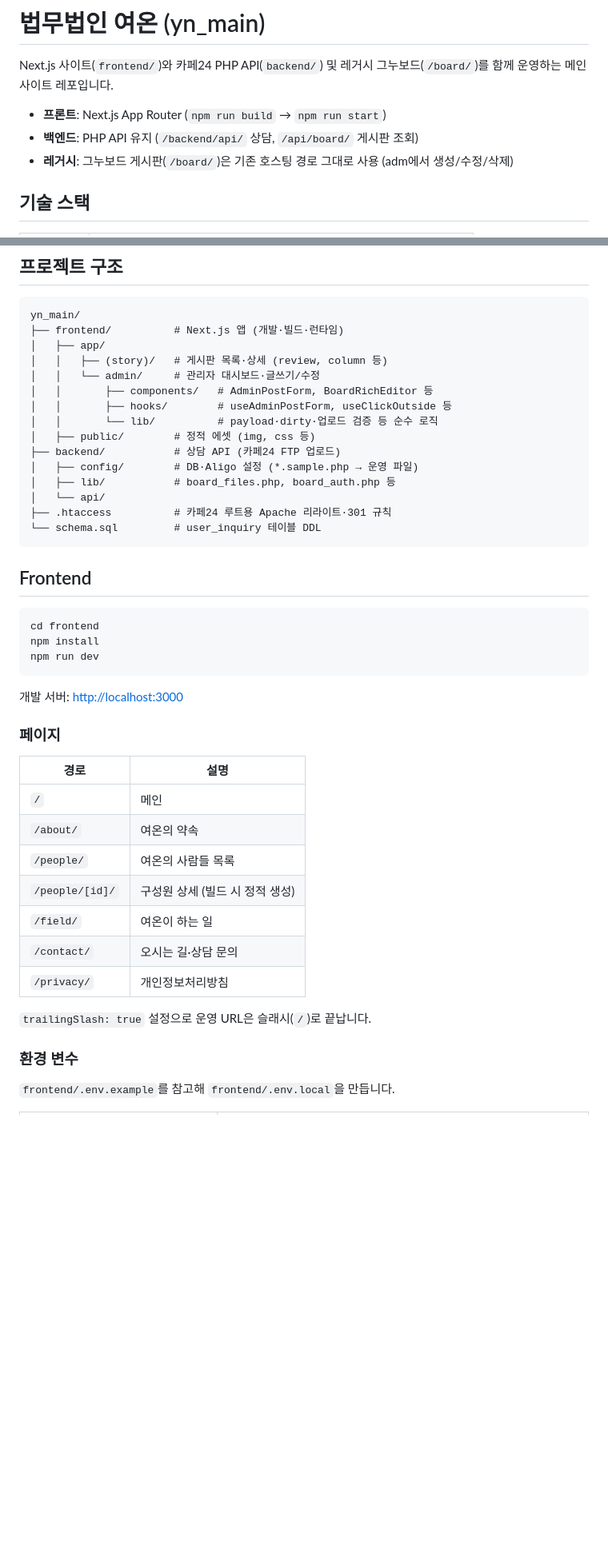
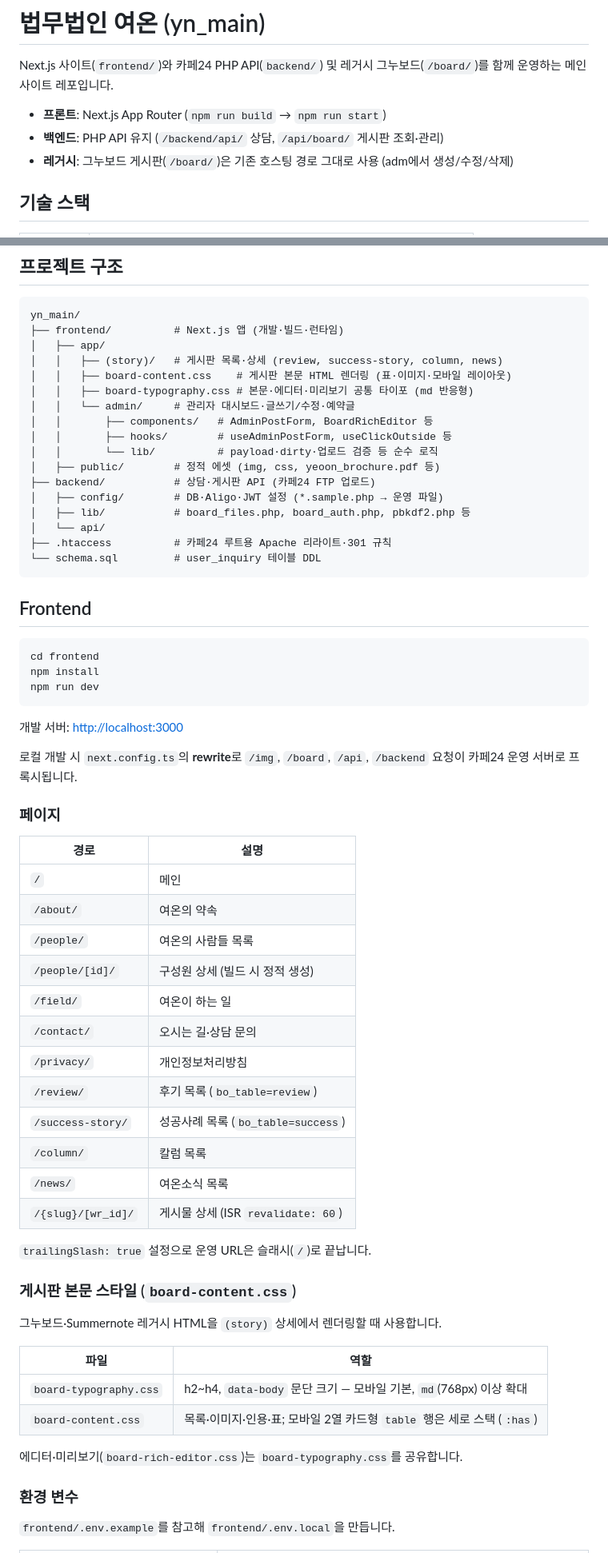
Before and after one commit to bin778/yn_main, a Markdown page: README.md, 2 parts joined by grey strips. Shown at 80% size. Rendered like a GitHub page; blank space fills up the shorter version.

```diff
--- a/README.md
+++ b/README.md
@@ -3,7 +3,7 @@
 Next.js 사이트(`frontend/`)와 카페24 PHP API(`backend/`) 및 레거시 그누보드(`/board/`)를 함께 운영하는 메인 사이트 레포입니다.
 
 - **프론트**: Next.js App Router (`npm run build` → `npm run start`)
-- **백엔드**: PHP API 유지 (`/backend/api/` 상담, `/api/board/` 게시판 조회)
+- **백엔드**: PHP API 유지 (`/backend/api/` 상담, `/api/board/` 게시판 조회·관리)
 - **레거시**: 그누보드 게시판(`/board/`)은 기존 호스팅 경로 그대로 사용 (adm에서 생성/수정/삭제)
 
 ## 기술 스택
@@ -20,15 +20,17 @@ Next.js 사이트(`frontend/`)와 카페24 PHP API(`backend/`) 및 레거시 그
 yn_main/
 ├── frontend/          # Next.js 앱 (개발·빌드·런타임)
 │   ├── app/
-│   │   ├── (story)/   # 게시판 목록·상세 (review, column 등)
-│   │   └── admin/     # 관리자 대시보드·글쓰기/수정
+│   │   ├── (story)/   # 게시판 목록·상세 (review, success-story, column, news)
+│   │   ├── board-content.css    # 게시판 본문 HTML 렌더링 (표·이미지·모바일 레이아웃)
+│   │   ├── board-typography.css # 본문·에디터·미리보기 공통 타이포 (md 반응형)
+│   │   └── admin/     # 관리자 대시보드·글쓰기/수정·예약글
 │   │       ├── components/   # AdminPostForm, BoardRichEditor 등
 │   │       ├── hooks/        # useAdminPostForm, useClickOutside 등
 │   │       └── lib/          # payload·dirty·업로드 검증 등 순수 로직
-│   ├── public/        # 정적 에셋 (img, css 등)
-├── backend/           # 상담 API (카페24 FTP 업로드)
-│   ├── config/        # DB·Aligo 설정 (*.sample.php → 운영 파일)
-│   ├── lib/           # board_files.php, board_auth.php 등
+│   ├── public/        # 정적 에셋 (img, css, yeoon_brochure.pdf 등)
+├── backend/           # 상담·게시판 API (카페24 FTP 업로드)
+│   ├── config/        # DB·Aligo·JWT 설정 (*.sample.php → 운영 파일)
+│   ├── lib/           # board_files.php, board_auth.php, pbkdf2.php 등
 │   └── api/
 ├── .htaccess          # 카페24 루트용 Apache 리라이트·301 규칙
 └── schema.sql         # user_inquiry 테이블 DDL
@@ -44,19 +46,37 @@ npm run dev
 
 개발 서버: [http://localhost:3000](http://localhost:3000)
 
+로컬 개발 시 `next.config.ts`의 **rewrite**로 `/img`, `/board`, `/api`, `/backend` 요청이 카페24 운영 서버로 프록시됩니다.
+
 ### 페이지
 
-| 경로            | 설명                            |
-| --------------- | ------------------------------- |
-| `/`             | 메인                            |
-| `/about/`       | 여온의 약속                     |
-| `/people/`      | 여온의 사람들 목록              |
-| `/people/[id]/` | 구성원 상세 (빌드 시 정적 생성) |
-| `/field/`       | 여온이 하는 일                  |
-| `/contact/`     | 오시는 길·상담 문의             |
-| `/privacy/`     | 개인정보처리방침                |
+| 경로               | 설명                               |
+| ------------------ | ---------------------------------- |
+| `/`                | 메인                               |
+| `/about/`          | 여온의 약속                        |
+| `/people/`         | 여온의 사람들 목록                 |
+| `/people/[id]/`    | 구성원 상세 (빌드 시 정적 생성)    |
+| `/field/`          | 여온이 하는 일                     |
+| `/contact/`        | 오시는 길·상담 문의                |
+| `/privacy/`        | 개인정보처리방침                   |
+| `/review/`         | 후기 목록 (`bo_table=review`)      |
+| `/success-story/`  | 성공사례 목록 (`bo_table=success`) |
+| `/column/`         | 칼럼 목록                          |
+| `/news/`           | 여온소식 목록                      |
+| `/{slug}/[wr_id]/` | 게시물 상세 (ISR `revalidate: 60`) |
 
 `trailingSlash: true` 설정으로 운영 URL은 슬래시(`/`)로 끝납니다.
+
+### 게시판 본문 스타일 (`board-content.css`)
+
+그누보드·Summernote 레거시 HTML을 `(story)` 상세에서 렌더링할 때 사용합니다.
+
+| 파일                   | 역할                                                                   |
+| ---------------------- | ---------------------------------------------------------------------- |
+| `board-typography.css` | h2~h4, `data-body` 문단 크기 — 모바일 기본, `md`(768px) 이상 확대      |
+| `board-content.css`    | 목록·이미지·인용·표; 모바일 2열 카드형 `table` 행은 세로 스택 (`:has`) |
+
+에디터·미리보기(`board-rich-editor.css`)는 `board-typography.css`를 공유합니다.
 
 ### 환경 변수
 
```
Also changed, not shown: other parts of README.md (+56 -28 lines).
